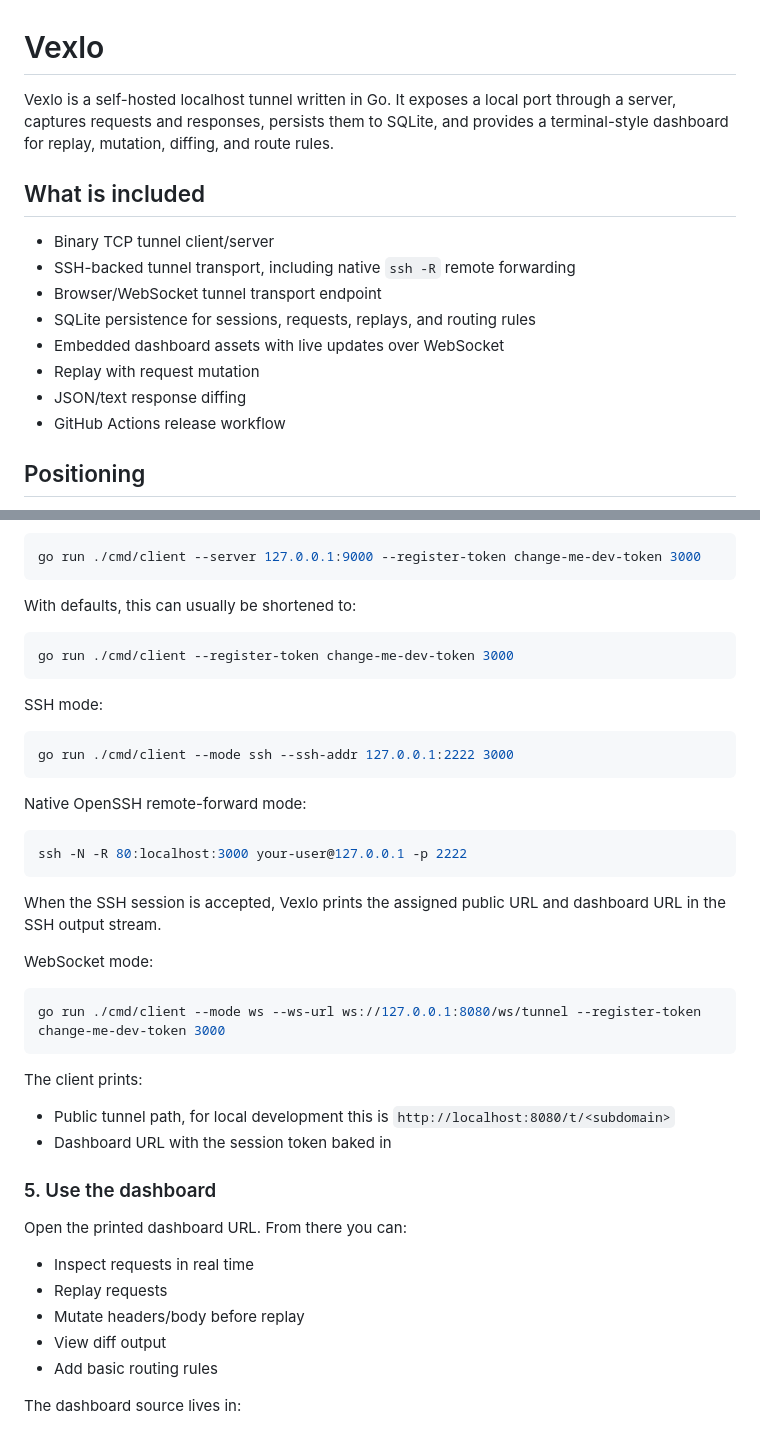
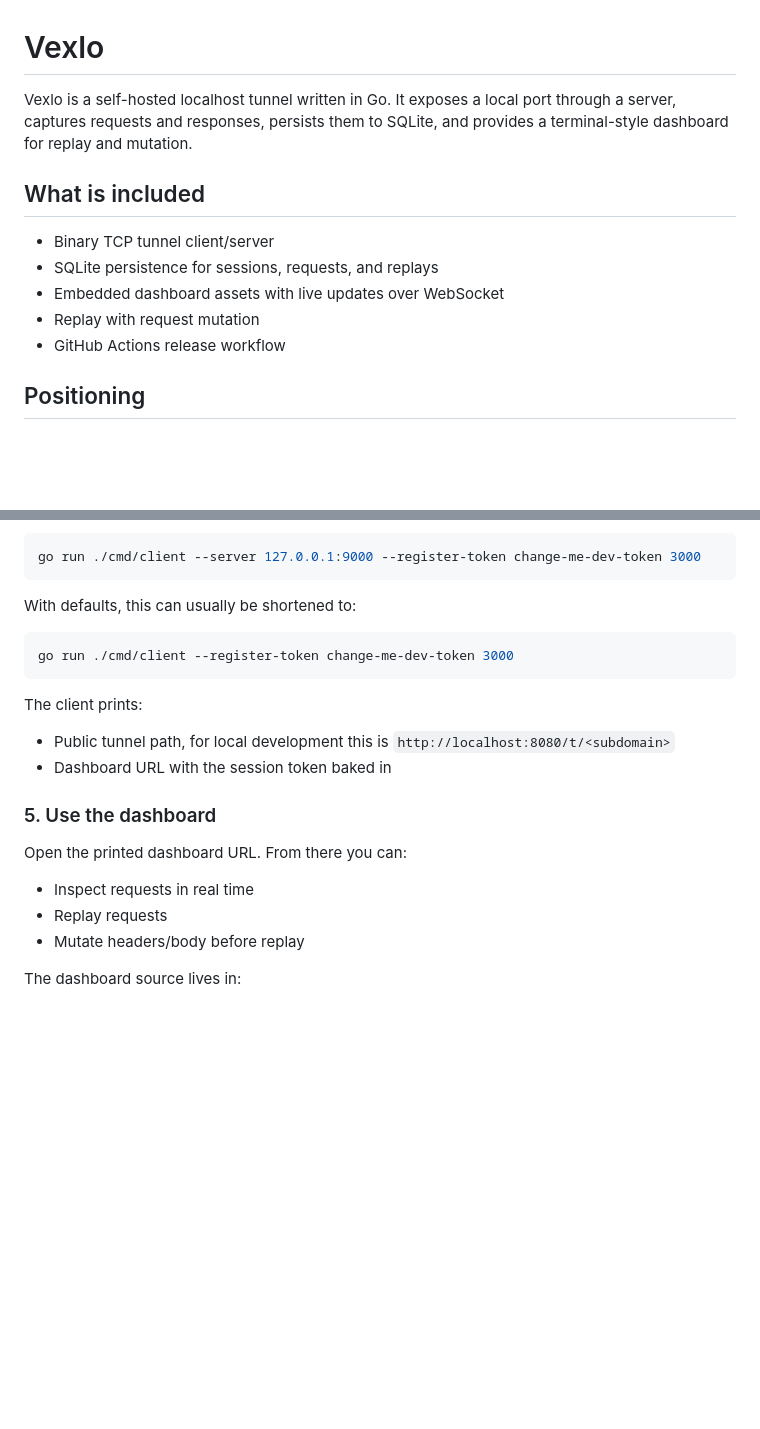
Before and after one commit to sundaramrai/vexlo, a Markdown page: README.md, 2 parts joined by grey strips. GitHub-like rendering; blank space fills up the shorter version.

````diff
--- a/README.md
+++ b/README.md
@@ -1,16 +1,13 @@
 # Vexlo
 
-Vexlo is a self-hosted localhost tunnel written in Go. It exposes a local port through a server, captures requests and responses, persists them to SQLite, and provides a terminal-style dashboard for replay, mutation, diffing, and route rules.
+Vexlo is a self-hosted localhost tunnel written in Go. It exposes a local port through a server, captures requests and responses, persists them to SQLite, and provides a terminal-style dashboard for replay and mutation.
 
 ## What is included
 
 - Binary TCP tunnel client/server
-- SSH-backed tunnel transport, including native `ssh -R` remote forwarding
-- Browser/WebSocket tunnel transport endpoint
-- SQLite persistence for sessions, requests, replays, and routing rules
+- SQLite persistence for sessions, requests, and replays
 - Embedded dashboard assets with live updates over WebSocket
 - Replay with request mutation
-- JSON/text response diffing
 - GitHub Actions release workflow
 
 ## Positioning
@@ -90,26 +83,6 @@ With defaults, this can usually be shortened to:
 go run ./cmd/client --register-token change-me-dev-token 3000
 ```
 
-SSH mode:
-
-```bash
-go run ./cmd/client --mode ssh --ssh-addr 127.0.0.1:2222 3000
-```
-
-Native OpenSSH remote-forward mode:
-
-```bash
-ssh -N -R 80:localhost:3000 your-user@127.0.0.1 -p 2222
-```
-
-When the SSH session is accepted, Vexlo prints the assigned public URL and dashboard URL in the SSH output stream.
-
-WebSocket mode:
-
-```bash
-go run ./cmd/client --mode ws --ws-url ws://127.0.0.1:8080/ws/tunnel --register-token change-me-dev-token 3000
-```
-
 The client prints:
 
 - Public tunnel path, for local development this is `http://localhost:8080/t/<subdomain>`
@@ -122,8 +95,6 @@ Open the printed dashboard URL. From there you can:
 - Inspect requests in real time
 - Replay requests
 - Mutate headers/body before replay
-- View diff output
-- Add basic routing rules
 
 The dashboard source lives in:
 
````
Also changed, not shown: other parts of README.md (+8 -38 lines).
